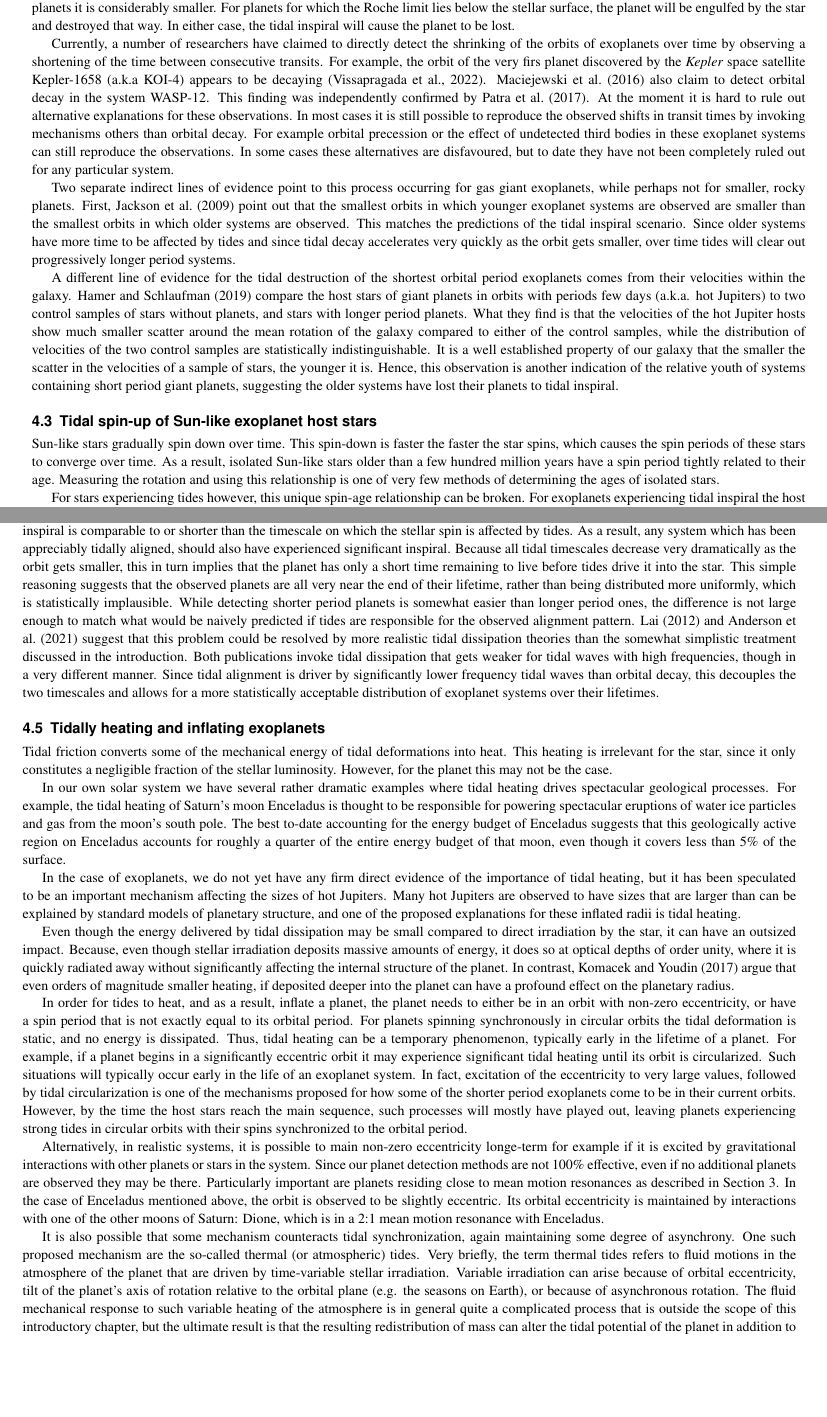
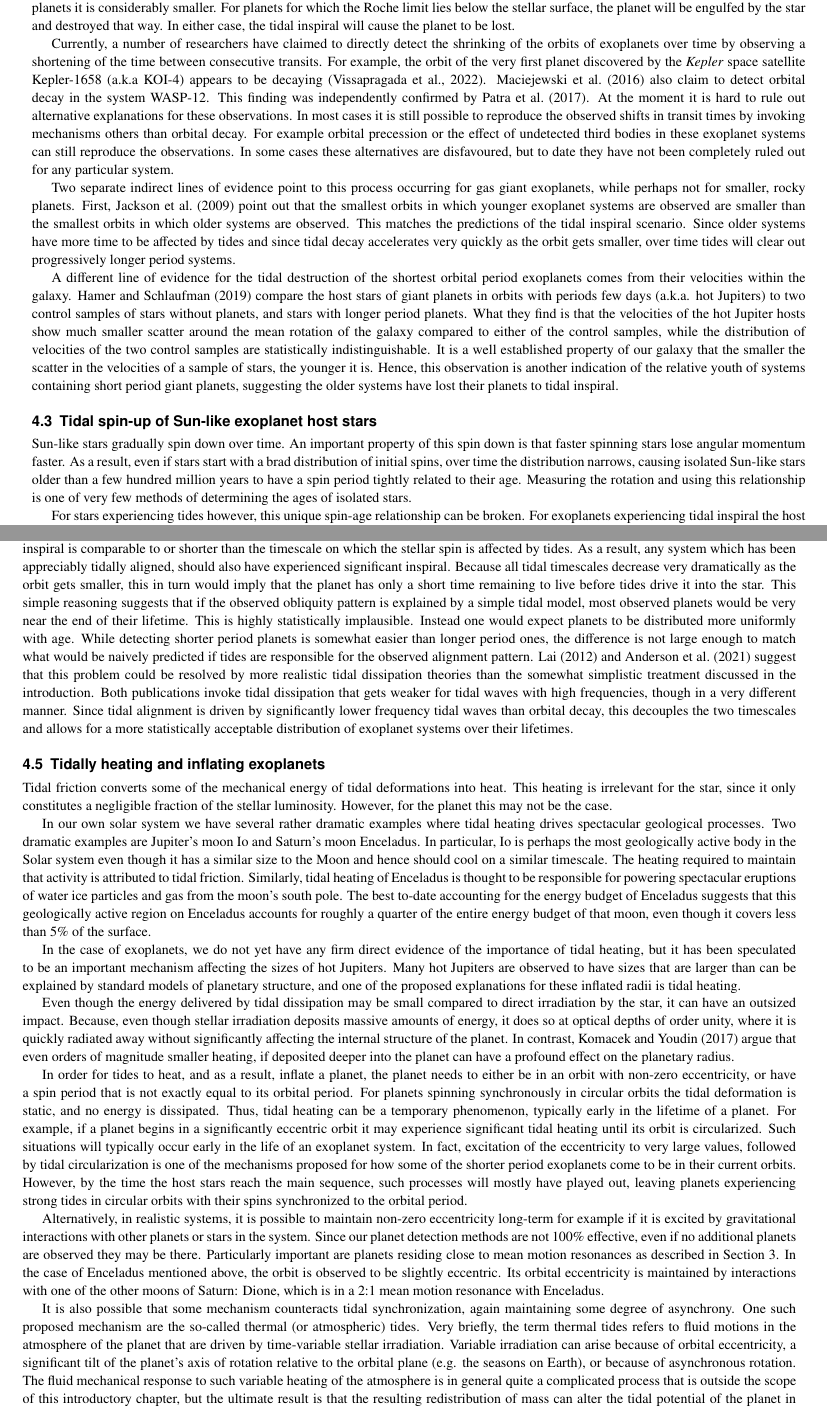
Before and after one commit to kpenev/encyclopedia, a LaTeX thesis (chapter.tex, which reads tidal_effects.tex): two parts of pages 8 and 9 of 10, joined at a grey line, cut so that both start at the same text, the shorter picture padded with empty space. Compiled offline with pdfLaTeX.

Commit message:
Updates per comments from Dimitri Veras

```diff
--- a/tidal_effects.tex
+++ b/tidal_effects.tex
@@ -130,7 +130,7 @@ inspiral will cause the planet to be lost.
 
 Currently, a number of researchers have claimed to directly detect the shrinking
 of the orbits of exoplanets over time by observing a shortening of the time
-between consecutive transits. For example, the orbit of the very firs planet
+between consecutive transits. For example, the orbit of the very first planet
 discovered by the \textit{Kepler} space satellite Kepler-1658 (a.k.a KOI-4)
 appears to be decaying \citep{Vissapragada_et_al_22}.
 \citet{Maciejewski_et_al_16} also claim to detect orbital decay in the system
@@ -168,12 +168,13 @@ their planets to tidal inspiral.
 
 \subsection{Tidal spin-up of Sun-like exoplanet host stars}
 
-Sun-like stars gradually spin down over time. This spin-down is faster the
-faster the star spins, which causes the spin periods of these stars to converge
-over time. As a result, isolated Sun-like stars older than a few hundred million
-years have a spin period tightly related to their age. Measuring the rotation
-and using this relationship is one of very few methods of determining the ages
-of isolated stars.
+Sun-like stars gradually spin down over time. An important property of this spin
+down is that faster spinning stars lose angular momentum faster. As a result,
+even if stars start with a brad distribution of initial spins, over time the
+distribution narrows, causing isolated Sun-like stars older than a few hundred
+million years to have a spin period tightly related to their age. Measuring the
+rotation and using this relationship is one of very few methods of determining
+the ages of isolated stars.
 
 For stars experiencing tides however, this unique spin-age relationship can be
 broken. For exoplanets experiencing tidal inspiral the host star is expected to
@@ -233,21 +234,23 @@ in the introduction, the timescale for tidal inspiral is comparable to or
 shorter than the timescale on which the stellar spin is affected by tides. As a
 result, any system which has been appreciably tidally aligned, should also have
 experienced significant inspiral. Because all tidal timescales decrease very
-dramatically as the orbit gets smaller, this in turn implies that the planet has
-only a short time remaining to live before tides drive it into the star. This
-simple reasoning suggests that the observed planets are all very near the end of
-their lifetime, rather than being distributed more uniformly, which is
-statistically implausible. While detecting shorter period planets is somewhat
-easier than longer period ones, the difference is not large enough to match what
-would be naively predicted if tides are responsible for the observed alignment
-pattern. \citet{Lai_12} and \citet{Anderson_et_al_21} suggest that this problem
-could be resolved by more realistic tidal dissipation theories than the somewhat
-simplistic treatment discussed in the introduction. Both publications invoke
-tidal dissipation that gets weaker for tidal waves with high frequencies, though
-in a very different manner. Since tidal alignment is driver by significantly
-lower frequency tidal waves than orbital decay, this decouples the two
-timescales and allows for a more statistically acceptable distribution of
-exoplanet systems over their lifetimes.
+dramatically as the orbit gets smaller, this in turn would imply that the planet
+has only a short time remaining to live before tides drive it into the star.
+This simple reasoning suggests that if the observed obliquity pattern is
+explained by a simple tidal model, most observed planets would be very near the
+end of their lifetime. This is highly statistically implausible. Instead one
+would expect planets to be distributed more uniformly with age. While detecting
+shorter period planets is somewhat easier than longer period ones, the
+difference is not large enough to match what would be naively predicted if tides
+are responsible for the observed alignment pattern. \citet{Lai_12} and
+\citet{Anderson_et_al_21} suggest that this problem could be resolved by more
+realistic tidal dissipation theories than the somewhat simplistic treatment
+discussed in the introduction. Both publications invoke tidal dissipation that
+gets weaker for tidal waves with high frequencies, though in a very different
+manner. Since tidal alignment is driven by significantly lower frequency tidal
+waves than orbital decay, this decouples the two timescales and allows for a
+more statistically acceptable distribution of exoplanet systems over their
+lifetimes.
 
 \subsection{Tidally heating and inflating exoplanets}
 
@@ -256,14 +259,18 @@ heat. This heating is irrelevant for the star, since it only constitutes a
 negligible fraction of the stellar luminosity. However, for the planet this may
 not be the case.
 
-In our own solar system we have several rather dramatic examples where
-tidal heating drives spectacular geological processes. For example, the tidal
-heating of Saturn's moon Enceladus is thought to be responsible for powering
-spectacular eruptions of water ice particles and gas from the moon's south pole.
-The best to-date accounting for the energy budget of Enceladus suggests that
-this geologically active region on Enceladus accounts for roughly a quarter of
-the entire energy budget of that moon, even though it covers less than 5\% of
-the surface.
+In our own solar system we have several rather dramatic examples where tidal
+heating drives spectacular geological processes. Two dramatic examples are
+Jupiter's moon Io and Saturn's moon Enceladus. In particular, Io is perhaps the
+most geologically active body in the Solar system even though it has a similar
+size to the Moon and hence should cool on a similar timescale. The heating
+required to maintain that activity is attributed to tidal friction. Similarly,
+tidal heating of Enceladus is thought to be responsible for powering spectacular
+eruptions of water ice particles and gas from the moon's south pole.  The best
+to-date accounting for the energy budget of Enceladus suggests that this
+geologically active region on Enceladus accounts for roughly a quarter of the
+entire energy budget of that moon, even though it covers less than 5\% of the
+surface.
 
 In the case of exoplanets, we do not yet have any firm direct evidence of the
 importance of tidal heating, but it has been speculated to be an important
@@ -296,8 +303,8 @@ the time the host stars reach the main sequence, such processes will mostly have
 played out, leaving planets experiencing strong tides in circular orbits with
 their spins synchronized to the orbital period.
 
-Alternatively, in realistic systems, it is possible to main non-zero
-eccentricity longe-term for example if it is excited by gravitational
+Alternatively, in realistic systems, it is possible to maintain non-zero
+eccentricity long-term for example if it is excited by gravitational
 interactions with other planets or stars in the system. Since our planet
 detection methods are not 100\% effective, even if no additional planets are
 observed they may be there.  Particularly important are planets residing close
@@ -312,11 +319,9 @@ maintaining some degree of asynchrony.  One such proposed mechanism are the
 so-called thermal (or atmospheric) tides.  Very briefly, the term thermal tides
 refers to fluid motions in the atmosphere of the planet that are driven by
 time-variable stellar irradiation. Variable irradiation can arise because of
-orbital eccentricity, tilt of the planet's axis of rotation relative to the
-orbital plane (e.g. the seasons on Earth), or because of asynchronous rotation.
-The fluid mechanical response to such variable heating of the atmosphere is in
-general quite a complicated process that is outside the scope of this
-introductory chapter, but the ultimate result is that the resulting
-redistribution of mass can alter the tidal potential of the planet in addition
-to the effects of its tidal distortion. In turn this modified tidal potential
-results in the equilibrium eccentricity of the orbit being non-zero and/or the
+orbital eccentricity, a significant tilt of the planet's axis of rotation
+relative to the orbital plane (e.g. the seasons on Earth), or because of
+asynchronous rotation.  The fluid mechanical response to such variable heating
+of the atmosphere is in general quite a complicated process that is outside the
+scope of this introductory chapter, but the ultimate result is that the
+resulting redistribution of mass can alter the tidal potential of the planet in
```
Also changed, not shown: abstract.tex (+1 -1 lines), bibliography.bib (+19 -0 lines), equilibrium_states.tex (+21 -20 lines), introduction.tex (+2 -2 lines), tidal_bulge.eps, tidal_effects.tex (38 more changed lines), 1 other file.
